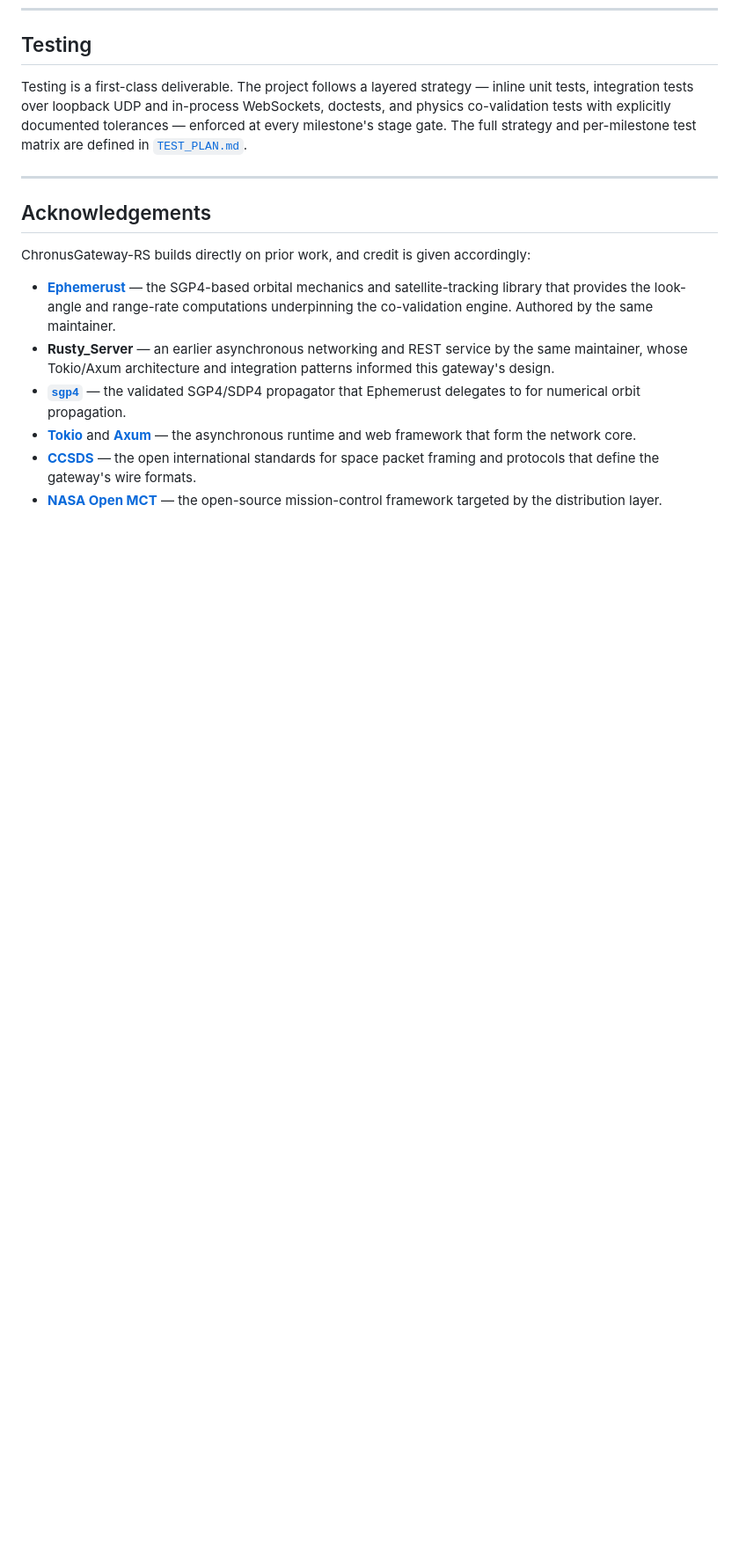
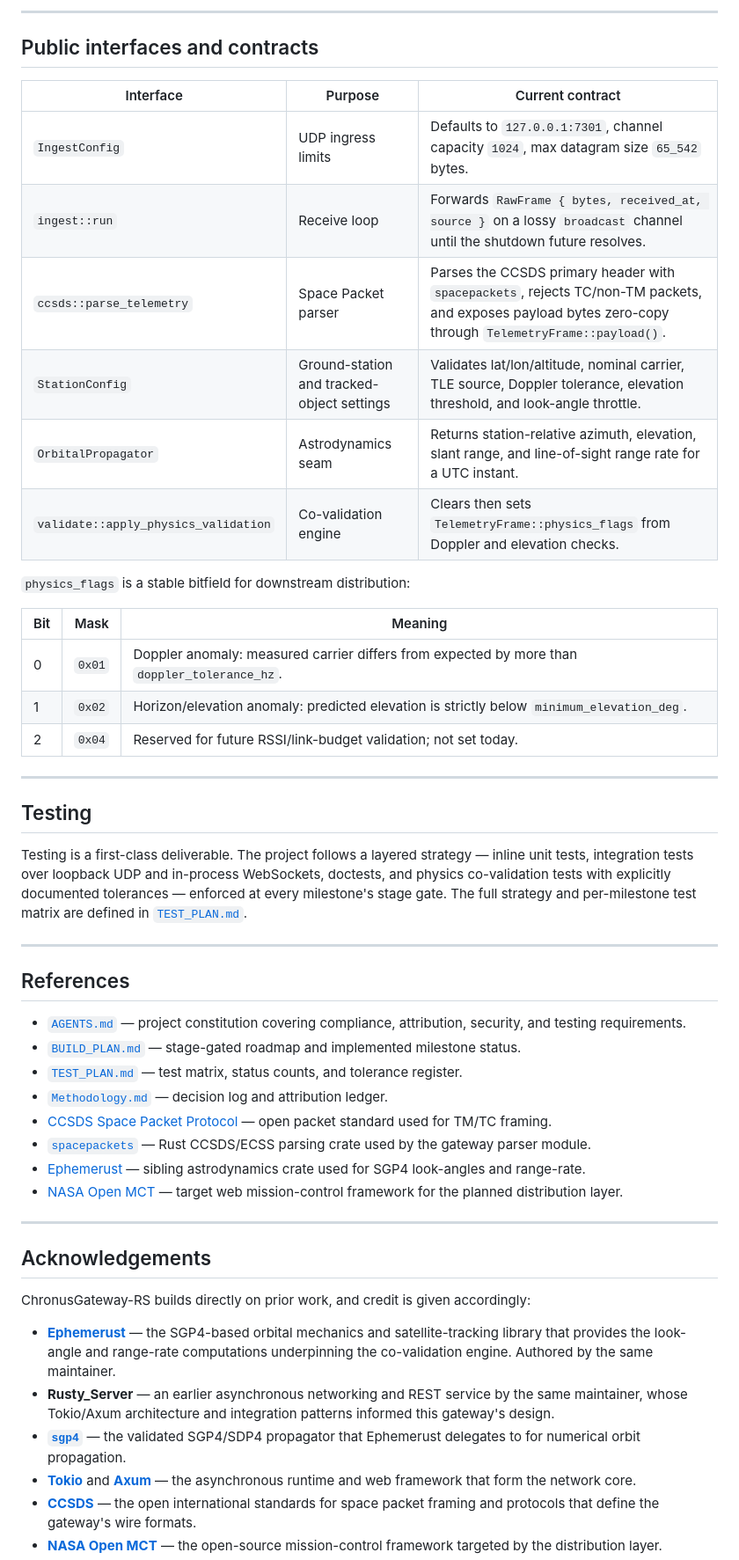
Before and after one commit to IsomorphicAlgo/chronus-gateway, a Markdown page: README.md, the part around one of its changes. Shown at 88% size. Rendered like a GitHub page; blank space fills up the shorter version.

```diff
--- a/README.md
+++ b/README.md
@@ -92,9 +142,50 @@ cargo test       # unit + integration + doctests
+---
+
+## Public interfaces and contracts
+
+| Interface | Purpose | Current contract |
+|-----------|---------|------------------|
+| `IngestConfig` | UDP ingress limits | Defaults to `127.0.0.1:7301`, channel capacity `1024`, max datagram size `65_542` bytes. |
+| `ingest::run` | Receive loop | Forwards `RawFrame { bytes, received_at, source }` on a lossy `broadcast` channel until the shutdown future resolves. |
+| `ccsds::parse_telemetry` | Space Packet parser | Parses the CCSDS primary header with `spacepackets`, rejects TC/non-TM packets, and exposes payload bytes zero-copy through `TelemetryFrame::payload()`. |
+| `StationConfig` | Ground-station and tracked-object settings | Validates lat/lon/altitude, nominal carrier, TLE source, Doppler tolerance, elevation threshold, and look-angle throttle. |
+| `OrbitalPropagator` | Astrodynamics seam | Returns station-relative azimuth, elevation, slant range, and line-of-sight range rate for a UTC instant. |
+| `validate::apply_physics_validation` | Co-validation engine | Clears then sets `TelemetryFrame::physics_flags` from Doppler and elevation checks. |
+
+`physics_flags` is a stable bitfield for downstream distribution:
+
+| Bit | Mask | Meaning |
+|-----|------|---------|
+| 0 | `0x01` | Doppler anomaly: measured carrier differs from expected by more than `doppler_tolerance_hz`. |
+| 1 | `0x02` | Horizon/elevation anomaly: predicted elevation is strictly below `minimum_elevation_deg`. |
+| 2 | `0x04` | Reserved for future RSSI/link-budget validation; not set today. |
+
+---
+
 ## Testing
 
 Testing is a first-class deliverable. The project follows a layered strategy — inline unit tests,
 integration tests over loopback UDP and in-process WebSockets, doctests, and physics
 co-validation tests with explicitly documented tolerances — enforced at every milestone's stage
 gate. The full strategy and per-milestone test matrix are defined in [`TEST_PLAN.md`](TEST_PLAN.md).
+
+---
+
+## References
+
+- [`AGENTS.md`](AGENTS.md) — project constitution covering compliance, attribution, security, and
+  testing requirements.
+- [`BUILD_PLAN.md`](BUILD_PLAN.md) — stage-gated roadmap and implemented milestone status.
+- [`TEST_PLAN.md`](TEST_PLAN.md) — test matrix, status counts, and tolerance register.
+- [`Methodology.md`](Methodology.md) — decision log and attribution ledger.
+- [CCSDS Space Packet Protocol](https://public.ccsds.org/) — open packet standard used for TM/TC
+  framing.
+- [`spacepackets`](https://crates.io/crates/spacepackets) — Rust CCSDS/ECSS parsing crate used by
+  the gateway parser module.
+- [Ephemerust](https://github.com/IsomorphicAlgo/ephemerust) — sibling astrodynamics crate used for
+  SGP4 look-angles and range-rate.
+- [NASA Open MCT](https://nasa.github.io/openmct/) — target web mission-control framework for the
+  planned distribution layer.
 
 ---
 
```
Also changed, not shown: other parts of README.md (+51 -1 lines), Methodology.md (+25 -6 lines).
